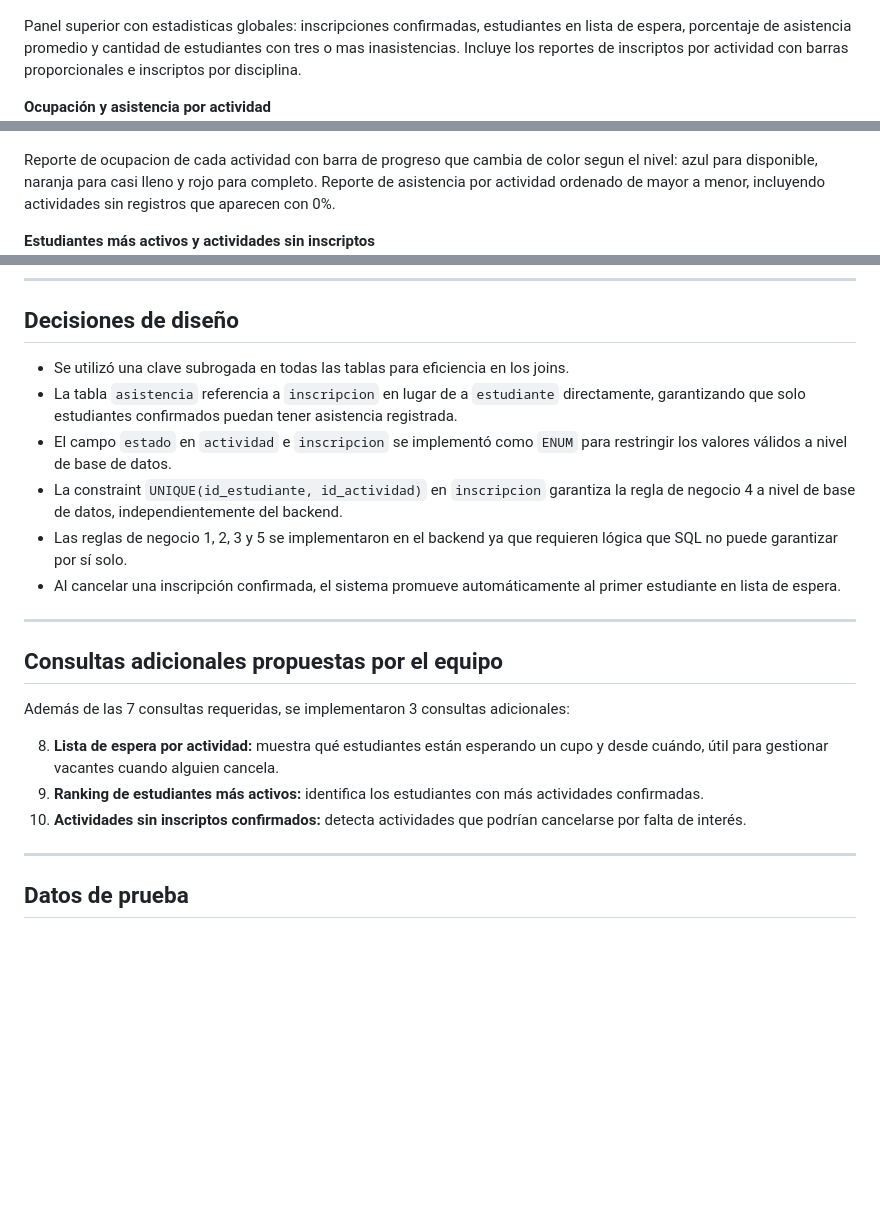
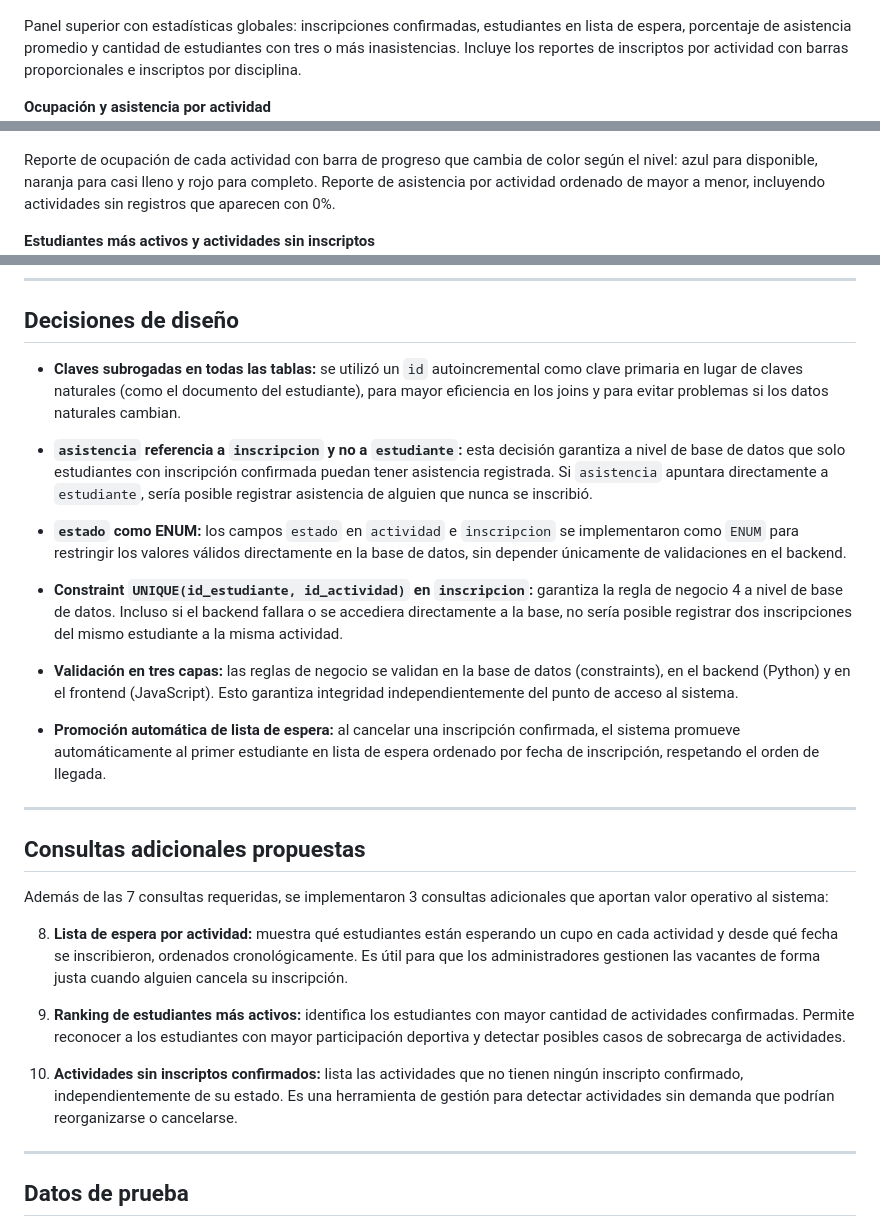
Before and after one commit to Agustina-Esquibel/sistema-actividades-deportivas, a Markdown page: README.md, 3 parts joined by grey strips. Rendered like a GitHub page; blank space fills up the shorter version.

Commit message:
Mejorar README: tildes, decisiones de diseño y consultas adicionales

```diff
--- a/README.md
+++ b/README.md
@@ -49,12 +49,12 @@ El sistema cuenta con 10 reportes que se actualizan en tiempo real con los datos
 **Estadísticas generales e inscriptos**
 ![Reportes 1](docs/reportes_1.png)
 
-Panel superior con estadisticas globales: inscripciones confirmadas, estudiantes en lista de espera, porcentaje de asistencia promedio y cantidad de estudiantes con tres o mas inasistencias. Incluye los reportes de inscriptos por actividad con barras proporcionales e inscriptos por disciplina.
+Panel superior con estadísticas globales: inscripciones confirmadas, estudiantes en lista de espera, porcentaje de asistencia promedio y cantidad de estudiantes con tres o más inasistencias. Incluye los reportes de inscriptos por actividad con barras proporcionales e inscriptos por disciplina.
 
 **Ocupación y asistencia por actividad**
 ![Reportes 2](docs/reportes_2.png)
 
-Reporte de ocupacion de cada actividad con barra de progreso que cambia de color segun el nivel: azul para disponible, naranja para casi lleno y rojo para completo. Reporte de asistencia por actividad ordenado de mayor a menor, incluyendo actividades sin registros que aparecen con 0%.
+Reporte de ocupación de cada actividad con barra de progreso que cambia de color según el nivel: azul para disponible, naranja para casi lleno y rojo para completo. Reporte de asistencia por actividad ordenado de mayor a menor, incluyendo actividades sin registros que aparecen con 0%.
 
 **Estudiantes más activos y actividades sin inscriptos**
 ![Reportes 3](docs/reportes_3.png)
@@ -201,22 +201,29 @@ sistema-actividades-deportivas/
 
 ## Decisiones de diseño
 
-- Se utilizó una clave subrogada en todas las tablas para eficiencia en los joins.
-- La tabla `asistencia` referencia a `inscripcion` en lugar de a `estudiante` directamente, garantizando que solo estudiantes confirmados puedan tener asistencia registrada.
-- El campo `estado` en `actividad` e `inscripcion` se implementó como `ENUM` para restringir los valores válidos a nivel de base de datos.
-- La constraint `UNIQUE(id_estudiante, id_actividad)` en `inscripcion` garantiza la regla de negocio 4 a nivel de base de datos, independientemente del backend.
-- Las reglas de negocio 1, 2, 3 y 5 se implementaron en el backend ya que requieren lógica que SQL no puede garantizar por sí solo.
-- Al cancelar una inscripción confirmada, el sistema promueve automáticamente al primer estudiante en lista de espera.
+- **Claves subrogadas en todas las tablas:** se utilizó un `id` autoincremental como clave primaria en lugar de claves naturales (como el documento del estudiante), para mayor eficiencia en los joins y para evitar problemas si los datos naturales cambian.
+
+- **`asistencia` referencia a `inscripcion` y no a `estudiante`:** esta decisión garantiza a nivel de base de datos que solo estudiantes con inscripción confirmada puedan tener asistencia registrada. Si `asistencia` apuntara directamente a `estudiante`, sería posible registrar asistencia de alguien que nunca se inscribió.
+
+- **`estado` como ENUM:** los campos `estado` en `actividad` e `inscripcion` se implementaron como `ENUM` para restringir los valores válidos directamente en la base de datos, sin depender únicamente de validaciones en el backend.
+
+- **Constraint `UNIQUE(id_estudiante, id_actividad)` en `inscripcion`:** garantiza la regla de negocio 4 a nivel de base de datos. Incluso si el backend fallara o se accediera directamente a la base, no sería posible registrar dos inscripciones del mismo estudiante a la misma actividad.
+
+- **Validación en tres capas:** las reglas de negocio se validan en la base de datos (constraints), en el backend (Python) y en el frontend (JavaScript). Esto garantiza integridad independientemente del punto de acceso al sistema.
+
+- **Promoción automática de lista de espera:** al cancelar una inscripción confirmada, el sistema promueve automáticamente al primer estudiante en lista de espera ordenado por fecha de inscripción, respetando el orden de llegada.
 
 ---
 
-## Consultas adicionales propuestas por el equipo
+## Consultas adicionales propuestas
 
-Además de las 7 consultas requeridas, se implementaron 3 consultas adicionales:
+Además de las 7 consultas requeridas, se implementaron 3 consultas adicionales que aportan valor operativo al sistema:
 
-8. **Lista de espera por actividad:** muestra qué estudiantes están esperando un cupo y desde cuándo, útil para gestionar vacantes cuando alguien cancela.
-9. **Ranking de estudiantes más activos:** identifica los estudiantes con más actividades confirmadas.
-10. **Actividades sin inscriptos confirmados:** detecta actividades que podrían cancelarse por falta de interés.
+8. **Lista de espera por actividad:** muestra qué estudiantes están esperando un cupo en cada actividad y desde qué fecha se inscribieron, ordenados cronológicamente. Es útil para que los administradores gestionen las vacantes de forma justa cuando alguien cancela su inscripción.
+
+9. **Ranking de estudiantes más activos:** identifica los estudiantes con mayor cantidad de actividades confirmadas. Permite reconocer a los estudiantes con mayor participación deportiva y detectar posibles casos de sobrecarga de actividades.
+
+10. **Actividades sin inscriptos confirmados:** lista las actividades que no tienen ningún inscripto confirmado, independientemente de su estado. Es una herramienta de gestión para detectar actividades sin demanda que podrían reorganizarse o cancelarse.
 
 ---
 
```
Also changed, not shown: other parts of README.md (+3 -3 lines).
